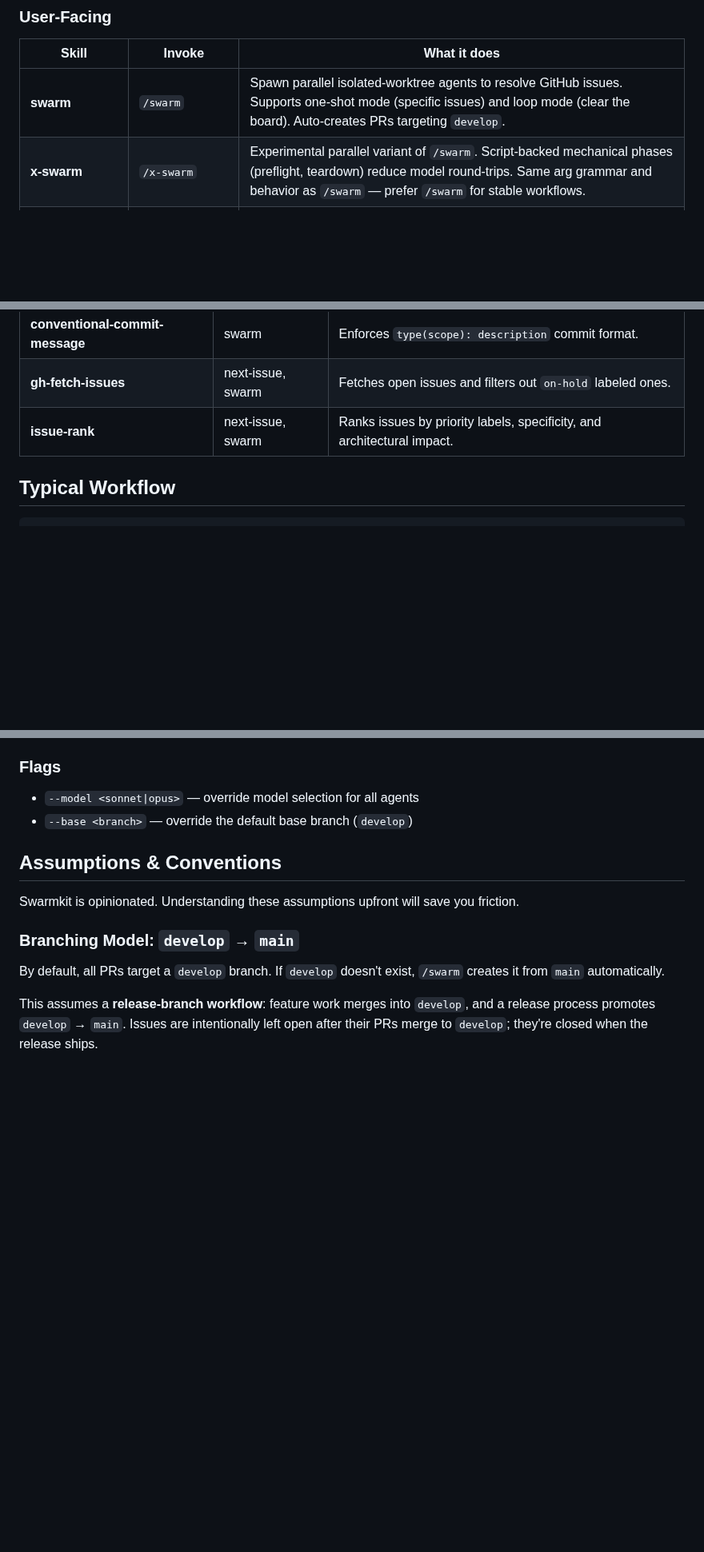
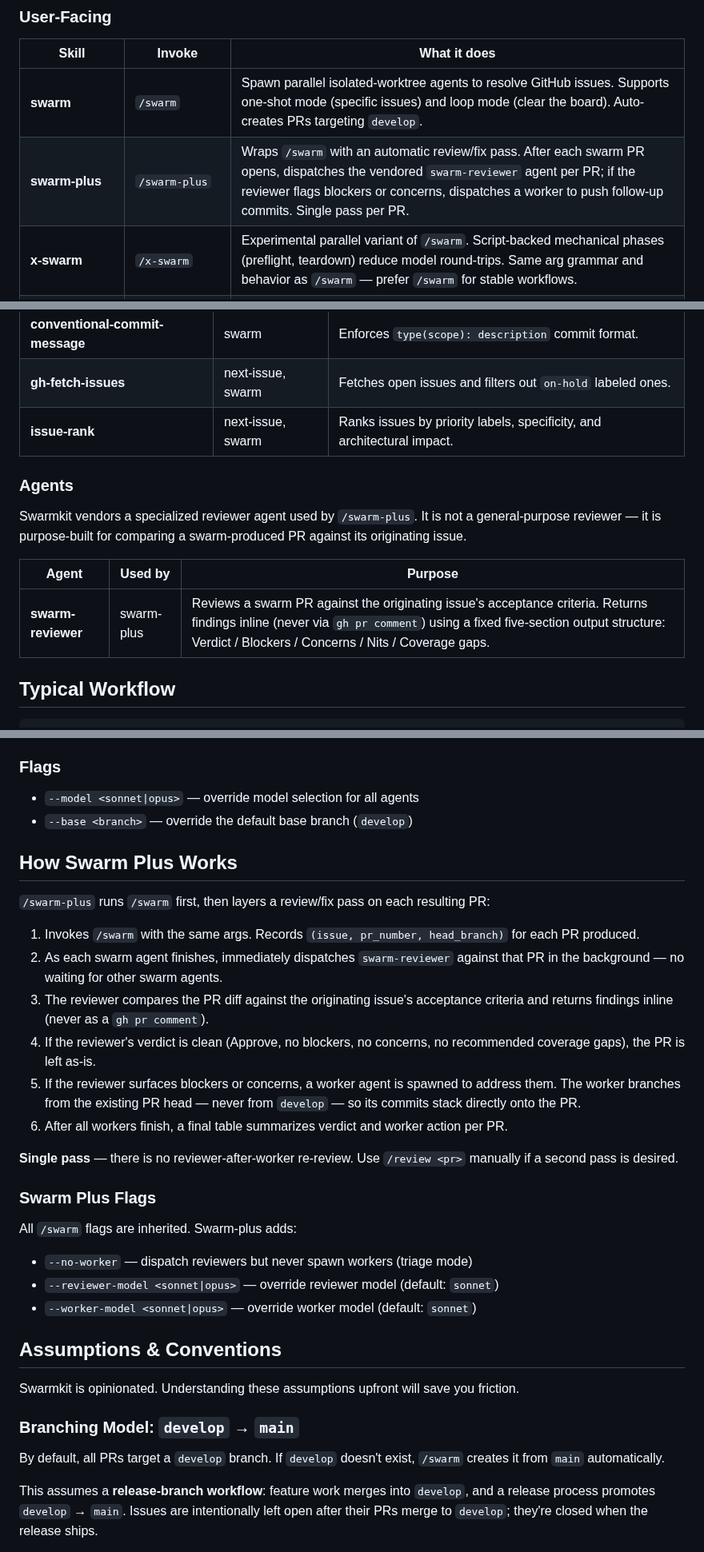
Before and after one commit to smallorbit/smallorbit-plugins, a Markdown page: plugins/swarmkit/README.md, 3 parts joined by grey strips. Shown at 80% size. GitHub-like rendering; blank space fills up the shorter version.

Commit message:
feat(swarmkit): graduate swarm-plus skill with vendored reviewer agent (#689)

```diff
--- a/plugins/swarmkit/README.md
+++ b/plugins/swarmkit/README.md
@@ -51,6 +51,7 @@ Swarmkit is designed to run best when agents don't have to pause for per-command
 | Skill | Invoke | What it does |
 |-------|--------|--------------|
 | **swarm** | `/swarm` | Spawn parallel isolated-worktree agents to resolve GitHub issues. Supports one-shot mode (specific issues) and loop mode (clear the board). Auto-creates PRs targeting `develop`. |
+| **swarm-plus** | `/swarm-plus` | Wraps `/swarm` with an automatic review/fix pass. After each swarm PR opens, dispatches the vendored `swarm-reviewer` agent per PR; if the reviewer flags blockers or concerns, dispatches a worker to push follow-up commits. Single pass per PR. |
 | **x-swarm** | `/x-swarm` | Experimental parallel variant of `/swarm`. Script-backed mechanical phases (preflight, teardown) reduce model round-trips. Same arg grammar and behavior as `/swarm` — prefer `/swarm` for stable workflows. |
 | **next-issue** | `/next-issue` | Fetches open issues, ranks them by priority, specificity, and architectural impact, and recommends what to work on next. |
 | **merge-stack** | `/merge-stack` | Merges all open swarm PRs bottom-up (root PRs first, leaves last) after retargeting non-root PRs to `$BASE`. |
@@ -66,6 +67,14 @@ These are called by the skills above — you don't invoke them directly.
 | **conventional-commit-message** | swarm | Enforces `type(scope): description` commit format. |
 | **gh-fetch-issues** | next-issue, swarm | Fetches open issues and filters out `on-hold` labeled ones. |
 | **issue-rank** | next-issue, swarm | Ranks issues by priority labels, specificity, and architectural impact. |
+
+### Agents
+
+Swarmkit vendors a specialized reviewer agent used by `/swarm-plus`. It is not a general-purpose reviewer — it is purpose-built for comparing a swarm-produced PR against its originating issue.
+
+| Agent | Used by | Purpose |
+|-------|---------|---------|
+| **swarm-reviewer** | swarm-plus | Reviews a swarm PR against the originating issue's acceptance criteria. Returns findings inline (never via `gh pr comment`) using a fixed five-section output structure: Verdict / Blockers / Concerns / Nits / Coverage gaps. |
 
 ## Typical Workflow
 
@@ -95,6 +104,27 @@ These are called by the skills above — you don't invoke them directly.
 
 - `--model <sonnet|opus>` — override model selection for all agents
 - `--base <branch>` — override the default base branch (`develop`)
+
+## How Swarm Plus Works
+
+`/swarm-plus` runs `/swarm` first, then layers a review/fix pass on each resulting PR:
+
+1. Invokes `/swarm` with the same args. Records `(issue, pr_number, head_branch)` for each PR produced.
+2. As each swarm agent finishes, immediately dispatches `swarm-reviewer` against that PR in the background — no waiting for other swarm agents.
+3. The reviewer compares the PR diff against the originating issue's acceptance criteria and returns findings inline (never as a `gh pr comment`).
+4. If the reviewer's verdict is clean (Approve, no blockers, no concerns, no recommended coverage gaps), the PR is left as-is.
+5. If the reviewer surfaces blockers or concerns, a worker agent is spawned to address them. The worker branches from the existing PR head — never from `develop` — so its commits stack directly onto the PR.
+6. After all workers finish, a final table summarizes verdict and worker action per PR.
+
+**Single pass** — there is no reviewer-after-worker re-review. Use `/review <pr>` manually if a second pass is desired.
+
+### Swarm Plus Flags
+
+All `/swarm` flags are inherited. Swarm-plus adds:
+
+- `--no-worker` — dispatch reviewers but never spawn workers (triage mode)
+- `--reviewer-model <sonnet|opus>` — override reviewer model (default: `sonnet`)
+- `--worker-model <sonnet|opus>` — override worker model (default: `sonnet`)
 
 ## Assumptions & Conventions
 
```
Also changed, not shown: 2 other files.
